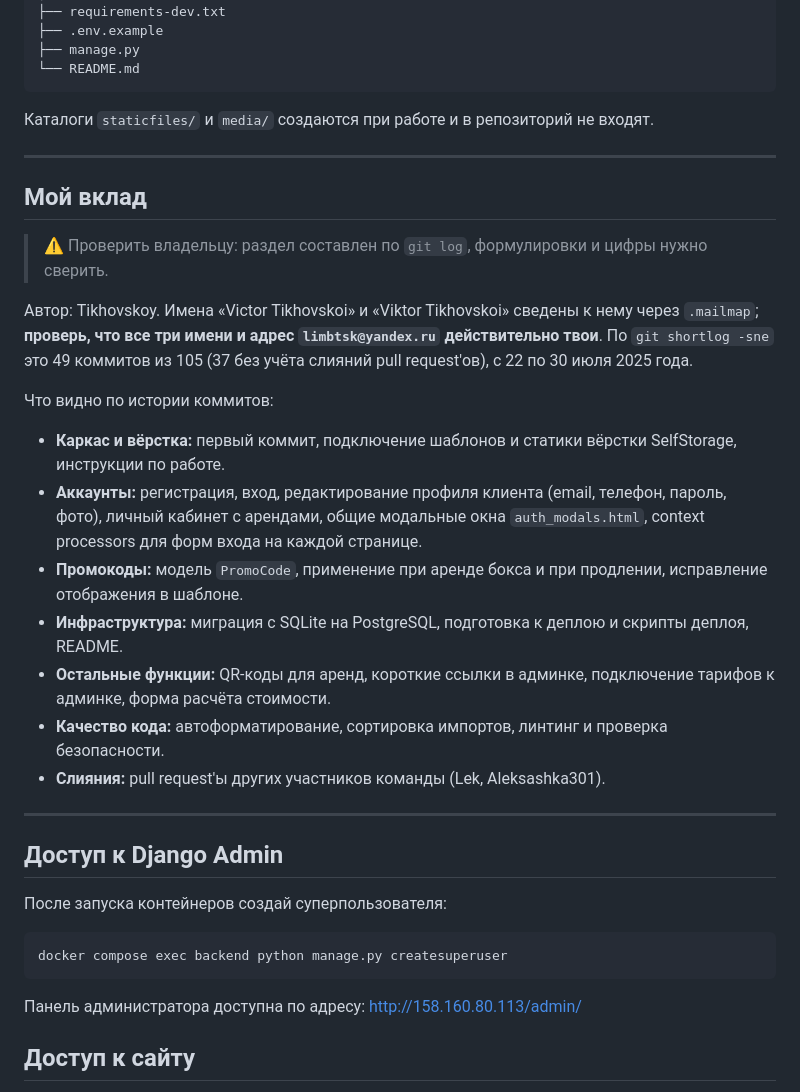
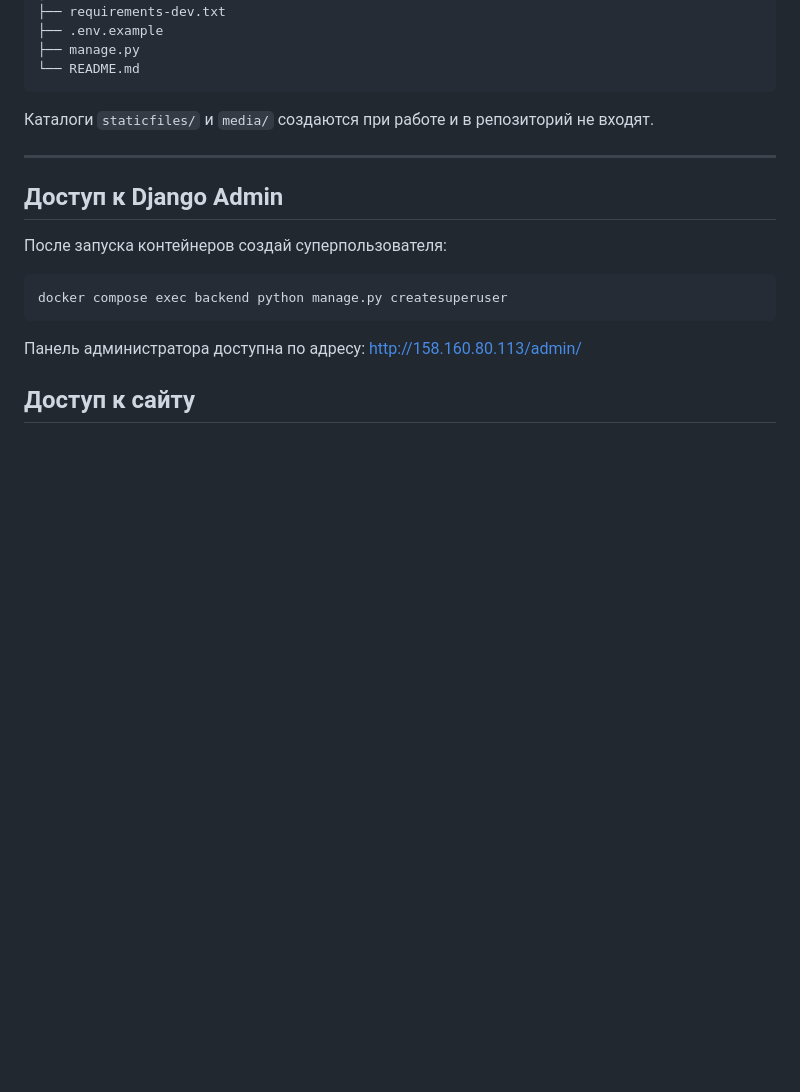
Before and after one commit to Tikhovskoy/SelfStorage, a Markdown page: README.md, the part around the change. Drawn GitHub-style; blank space fills up the shorter version.

Commit message:
docs: убрал из README раздел «Мой вклад»

```diff
--- a/README.md
+++ b/README.md
@@ -240,24 +240,6 @@ selfstorage/
 
 ---
 
-## Мой вклад
-
-> ⚠️ Проверить владельцу: раздел составлен по `git log`, формулировки и цифры нужно сверить.
-
-Автор: Tikhovskoy. Имена «Victor Tikhovskoi» и «Viktor Tikhovskoi» сведены к нему через `.mailmap`; **проверь, что все три имени и адрес `limbtsk@yandex.ru` действительно твои**. По `git shortlog -sne` это 49 коммитов из 105 (37 без учёта слияний pull request'ов), с 22 по 30 июля 2025 года.
-
-Что видно по истории коммитов:
-
-* **Каркас и вёрстка:** первый коммит, подключение шаблонов и статики вёрстки SelfStorage, инструкции по работе.
-* **Аккаунты:** регистрация, вход, редактирование профиля клиента (email, телефон, пароль, фото), личный кабинет с арендами, общие модальные окна `auth_modals.html`, context processors для форм входа на каждой странице.
-* **Промокоды:** модель `PromoCode`, применение при аренде бокса и при продлении, исправление отображения в шаблоне.
-* **Инфраструктура:** миграция с SQLite на PostgreSQL, подготовка к деплою и скрипты деплоя, README.
-* **Остальные функции:** QR-коды для аренд, короткие ссылки в админке, подключение тарифов к админке, форма расчёта стоимости.
-* **Качество кода:** автоформатирование, сортировка импортов, линтинг и проверка безопасности.
-* **Слияния:** pull request'ы других участников команды (Lek, Aleksashka301).
-
----
-
 ## Доступ к Django Admin
 
 После запуска контейнеров создай суперпользователя:
```
